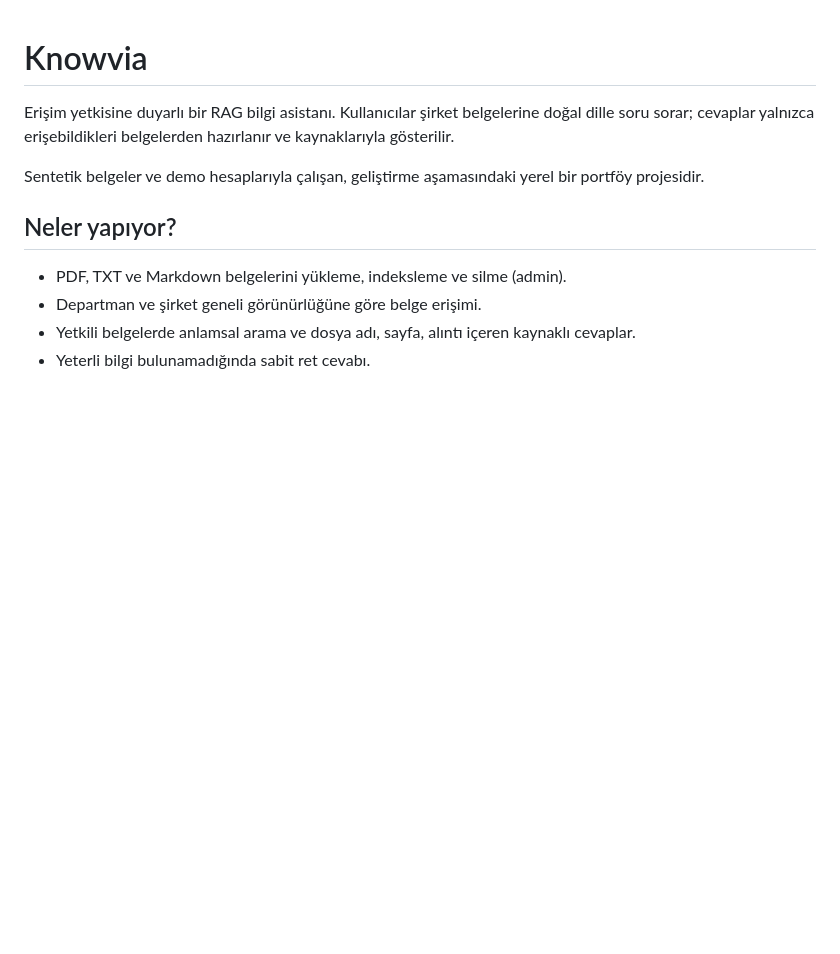
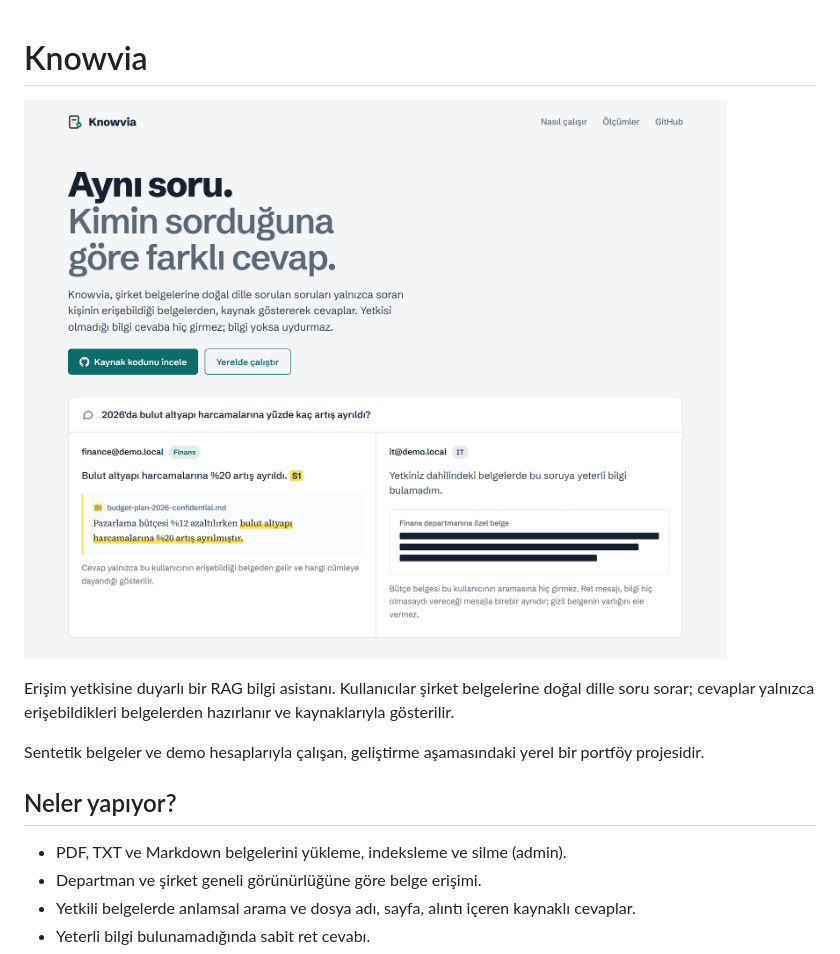
Before and after one commit to yunusinal/knowvia, a Markdown page: README.md, the part around the change. Rendered like a GitHub page; pictures changed too: docs/assets/landing.png (added); blank space fills up the shorter version.

```diff
--- a/README.md
+++ b/README.md
@@ -1,4 +1,6 @@
 # Knowvia
+
+![Knowvia: aynı soruya Finans kullanıcısı kaynaklı cevap, IT kullanıcısı sabit ret alıyor](docs/assets/landing.png)
 
 Erişim yetkisine duyarlı bir RAG bilgi asistanı. Kullanıcılar şirket belgelerine doğal dille soru sorar; cevaplar yalnızca erişebildikleri belgelerden hazırlanır ve kaynaklarıyla gösterilir.
 
```
Also changed, not shown: 4 other files.
